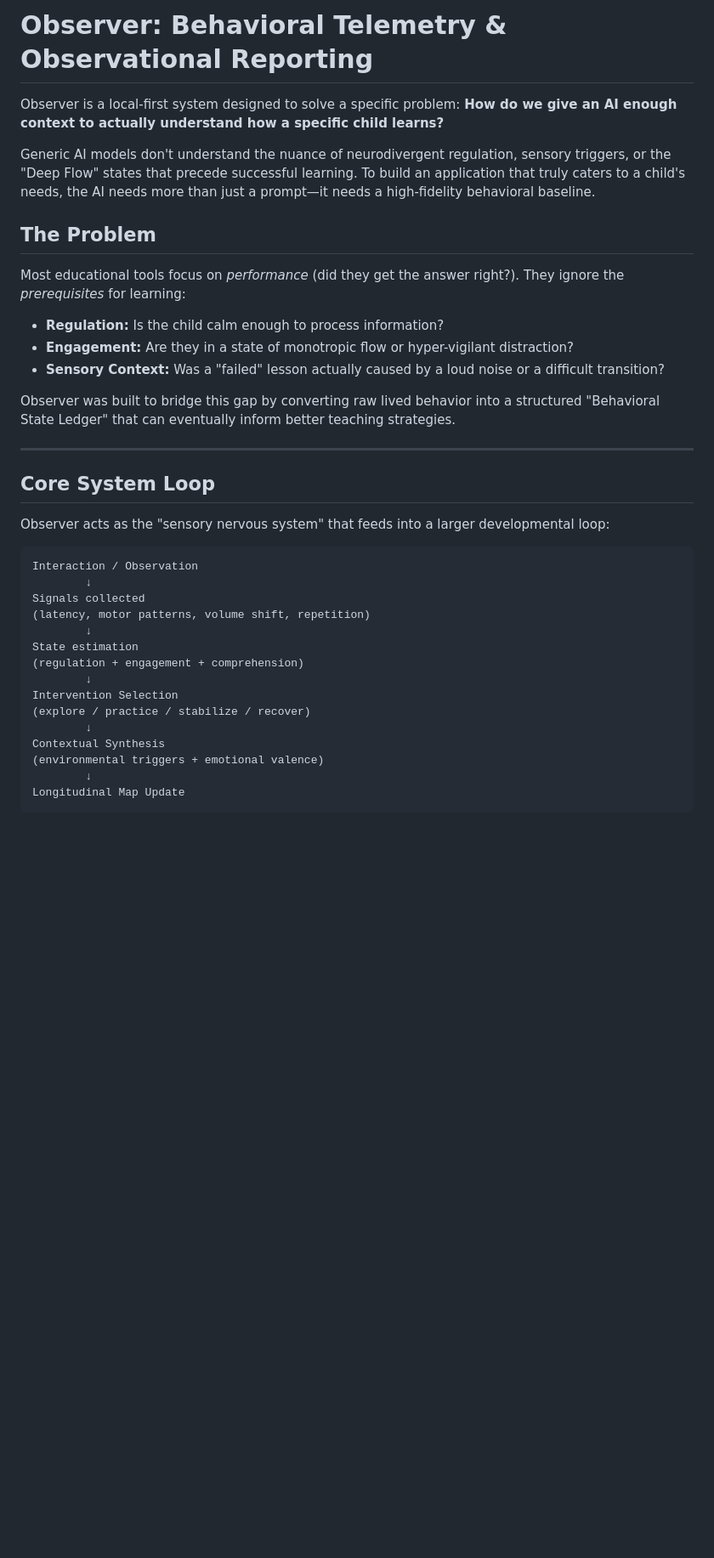
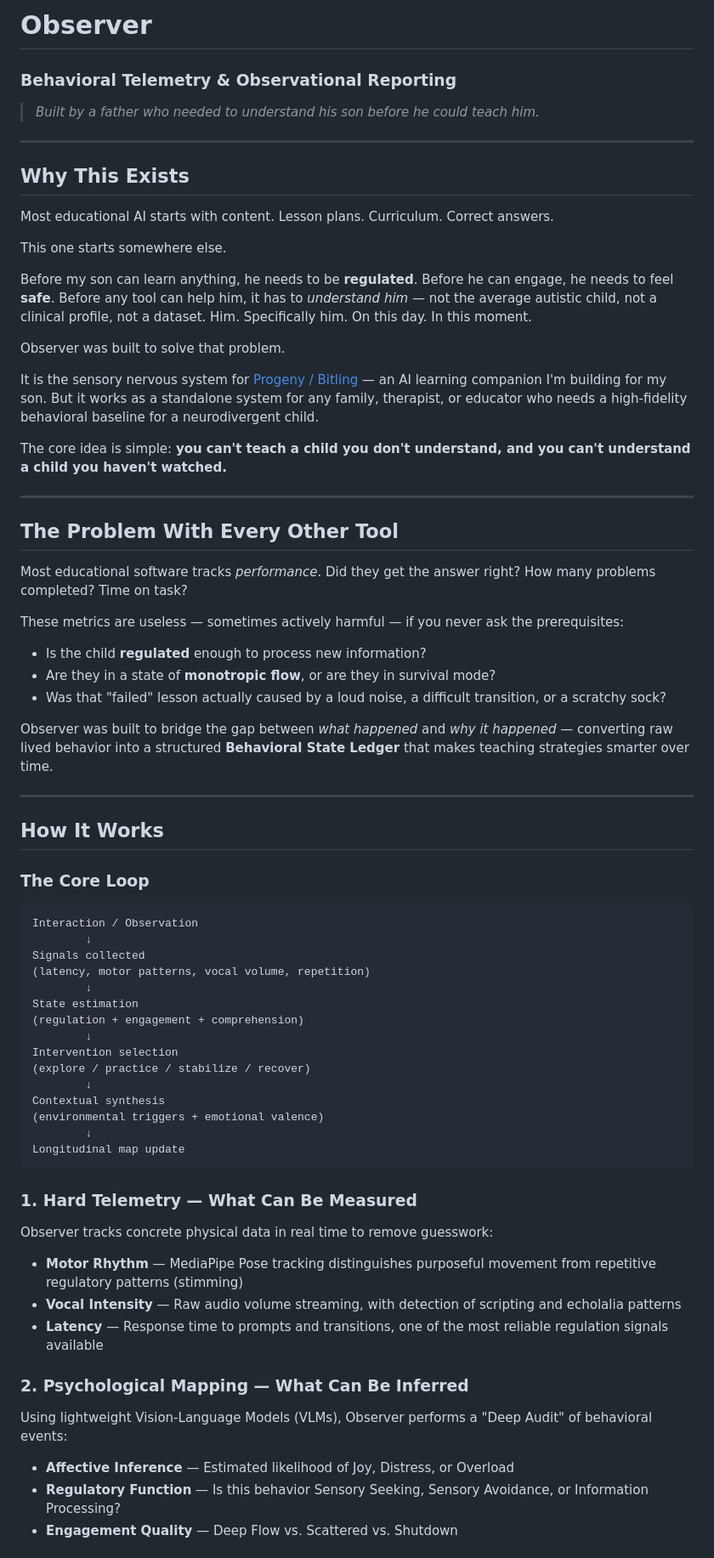
Before and after one commit to B-A-M-N/Observer, a Markdown page: README.md, the part around one of its changes. Shown at 85% size. GitHub-like rendering; blank space fills up the shorter version.

Commit message:
Update README: Refined vision and architecture documentation

````diff
--- a/README.md
+++ b/README.md
@@ -1,38 +1,73 @@
-# Observer: Behavioral Telemetry & Observational Reporting
+# Observer
+### Behavioral Telemetry & Observational Reporting
 
-Observer is a local-first system designed to solve a specific problem: **How do we give an AI enough context to actually understand how a specific child learns?**
-
-Generic AI models don't understand the nuance of neurodivergent regulation, sensory triggers, or the "Deep Flow" states that precede successful learning. To build an application that truly caters to a child's needs, the AI needs more than just a prompt—it needs a high-fidelity behavioral baseline.
-
-## The Problem
-
-Most educational tools focus on *performance* (did they get the answer right?). They ignore the *prerequisites* for learning:
-- **Regulation:** Is the child calm enough to process information?
-- **Engagement:** Are they in a state of monotropic flow or hyper-vigilant distraction?
-- **Sensory Context:** Was a "failed" lesson actually caused by a loud noise or a difficult transition?
-
-Observer was built to bridge this gap by converting raw lived behavior into a structured "Behavioral State Ledger" that can eventually inform better teaching strategies.
+> *Built by a father who needed to understand his son before he could teach him.*
 
 ---
 
-## Core System Loop
+## Why This Exists
 
-Observer acts as the "sensory nervous system" that feeds into a larger developmental loop:
+Most educational AI starts with content. Lesson plans. Curriculum. Correct answers.
+
+This one starts somewhere else.
+
+Before my son can learn anything, he needs to be **regulated**. Before he can engage, he needs to feel **safe**. Before any tool can help him, it has to *understand him* — not the average autistic child, not a clinical profile, not a dataset. Him. Specifically him. On this day. In this moment.
+
+Observer was built to solve that problem.
+
+It is the sensory nervous system for [Progeny / Bitling](docs/bitling_runtime_architecture.md) — an AI learning companion I'm building for my son. But it works as a standalone system for any family, therapist, or educator who needs a high-fidelity behavioral baseline for a neurodivergent child.
+
+The core idea is simple: **you can't teach a child you don't understand, and you can't understand a child you haven't watched.**
+
+---
+
+## The Problem With Every Other Tool
+
+Most educational software tracks *performance*. Did they get the answer right? How many problems completed? Time on task?
+
+These metrics are useless — sometimes actively harmful — if you never ask the prerequisites:
+
+- Is the child **regulated** enough to process new information?
+- Are they in a state of **monotropic flow**, or are they in survival mode?
+- Was that "failed" lesson actually caused by a loud noise, a difficult transition, or a scratchy sock?
+
+Observer was built to bridge the gap between *what happened* and *why it happened* — converting raw lived behavior into a structured **Behavioral State Ledger** that makes teaching strategies smarter over time.
+
+---
+
+## How It Works
+
+### The Core Loop
 
 ```
 Interaction / Observation
         ↓
 Signals collected
-(latency, motor patterns, volume shift, repetition)
+(latency, motor patterns, vocal volume, repetition)
         ↓
 State estimation
 (regulation + engagement + comprehension)
         ↓
-Intervention Selection
+Intervention selection
 (explore / practice / stabilize / recover)
         ↓
-Contextual Synthesis
+Contextual synthesis
 (environmental triggers + emotional valence)
         ↓
-Longitudinal Map Update
+Longitudinal map update
 ```
+
+### 1. Hard Telemetry — What Can Be Measured
+Observer tracks concrete physical data in real time to remove guesswork:
+
+- **Motor Rhythm** — MediaPipe Pose tracking distinguishes purposeful movement from repetitive regulatory patterns (stimming)
+- **Vocal Intensity** — Raw audio volume streaming, with detection of scripting and echolalia patterns
+- **Latency** — Response time to prompts and transitions, one of the most reliable regulation signals available
+
+### 2. Psychological Mapping — What Can Be Inferred
+Using lightweight Vision-Language Models (VLMs), Observer performs a "Deep Audit" of behavioral events:
+
+- **Affective Inference** — Estimated likelihood of Joy, Distress, or Overload
+- **Regulatory Function** — Is this behavior Sensory Seeking, Sensory Avoidance, or Information Processing?
+- **Engagement Quality** — Deep Flow vs. Scattered vs. Shutdown
+
````
Also changed, not shown: other parts of README.md (+71 -47 lines).
